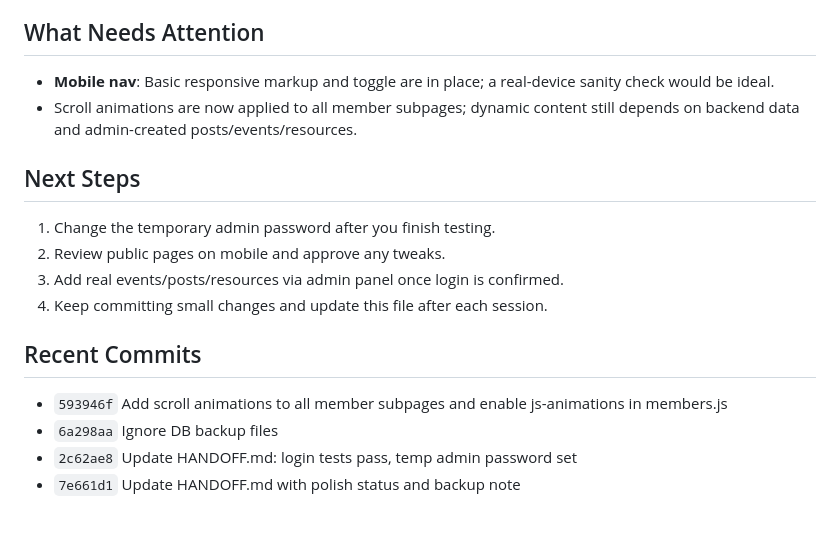
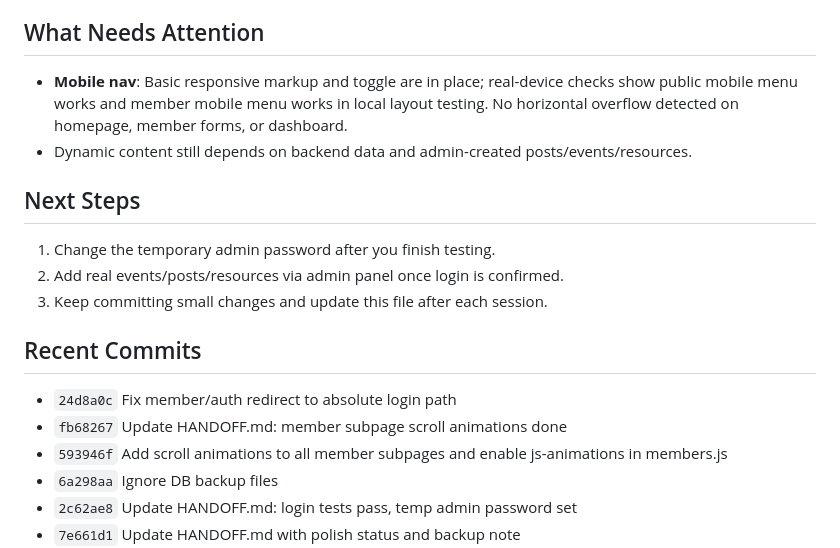
Before and after one commit to M4F-S/AI-Club-Platform, a Markdown page: HANDOFF.md, the part around the change. GitHub-like rendering; blank space fills up the shorter version.

Commit message:
Update HANDOFF.md: mobile audit results and redirect fix

```diff
--- a/HANDOFF.md
+++ b/HANDOFF.md
@@ -27,16 +27,17 @@
 - Stats on homepage load real data from `/ai-club/api/stats` (currently 2 members, 0 events/projects/workshops).
 
 ## What Needs Attention
-- **Mobile nav**: Basic responsive markup and toggle are in place; a real-device sanity check would be ideal.
-- Scroll animations are now applied to all member subpages; dynamic content still depends on backend data and admin-created posts/events/resources.
+- **Mobile nav**: Basic responsive markup and toggle are in place; real-device checks show public mobile menu works and member mobile menu works in local layout testing. No horizontal overflow detected on homepage, member forms, or dashboard.
+- Dynamic content still depends on backend data and admin-created posts/events/resources.
 
 ## Next Steps
 1. Change the temporary admin password after you finish testing.
-2. Review public pages on mobile and approve any tweaks.
-3. Add real events/posts/resources via admin panel once login is confirmed.
-4. Keep committing small changes and update this file after each session.
+2. Add real events/posts/resources via admin panel once login is confirmed.
+3. Keep committing small changes and update this file after each session.
 
 ## Recent Commits
+- `24d8a0c` Fix member/auth redirect to absolute login path
+- `fb68267` Update HANDOFF.md: member subpage scroll animations done
 - `593946f` Add scroll animations to all member subpages and enable js-animations in members.js
 - `6a298aa` Ignore DB backup files
 - `2c62ae8` Update HANDOFF.md: login tests pass, temp admin password set
```
